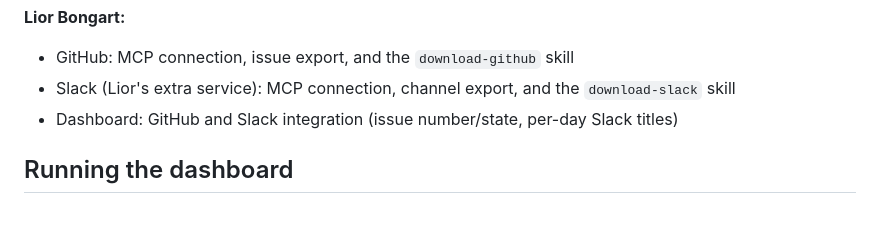
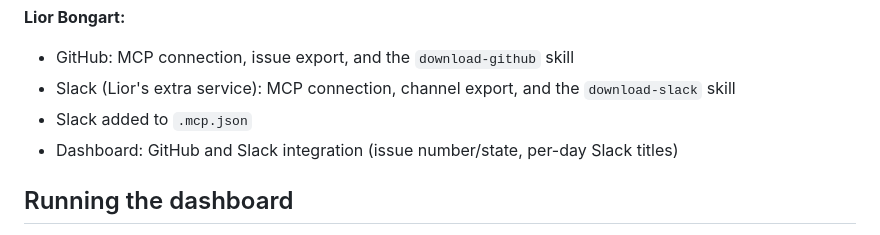
Before and after one commit to aiassistedyu-pixel/mcp-services-dashboard, a Markdown page: README.md, the part around the change. Rendered like a GitHub page.

Commit message:
download-slack: list both tool prefixes; README: credit Slack .mcp.json setup
Co-Authored-By: Claude Opus 5.5 <noreply@anthropic.com>

```diff
--- a/README.md
+++ b/README.md
@@ -45,6 +45,7 @@ All accounts used for this project are throwaway test accounts created specifica
 
 - GitHub: MCP connection, issue export, and the `download-github` skill
 - Slack (Lior's extra service): MCP connection, channel export, and the `download-slack` skill
+- Slack added to `.mcp.json`
 - Dashboard: GitHub and Slack integration (issue number/state, per-day Slack titles)
 
 ## Running the dashboard
```
Also changed, not shown: 1 other file.
